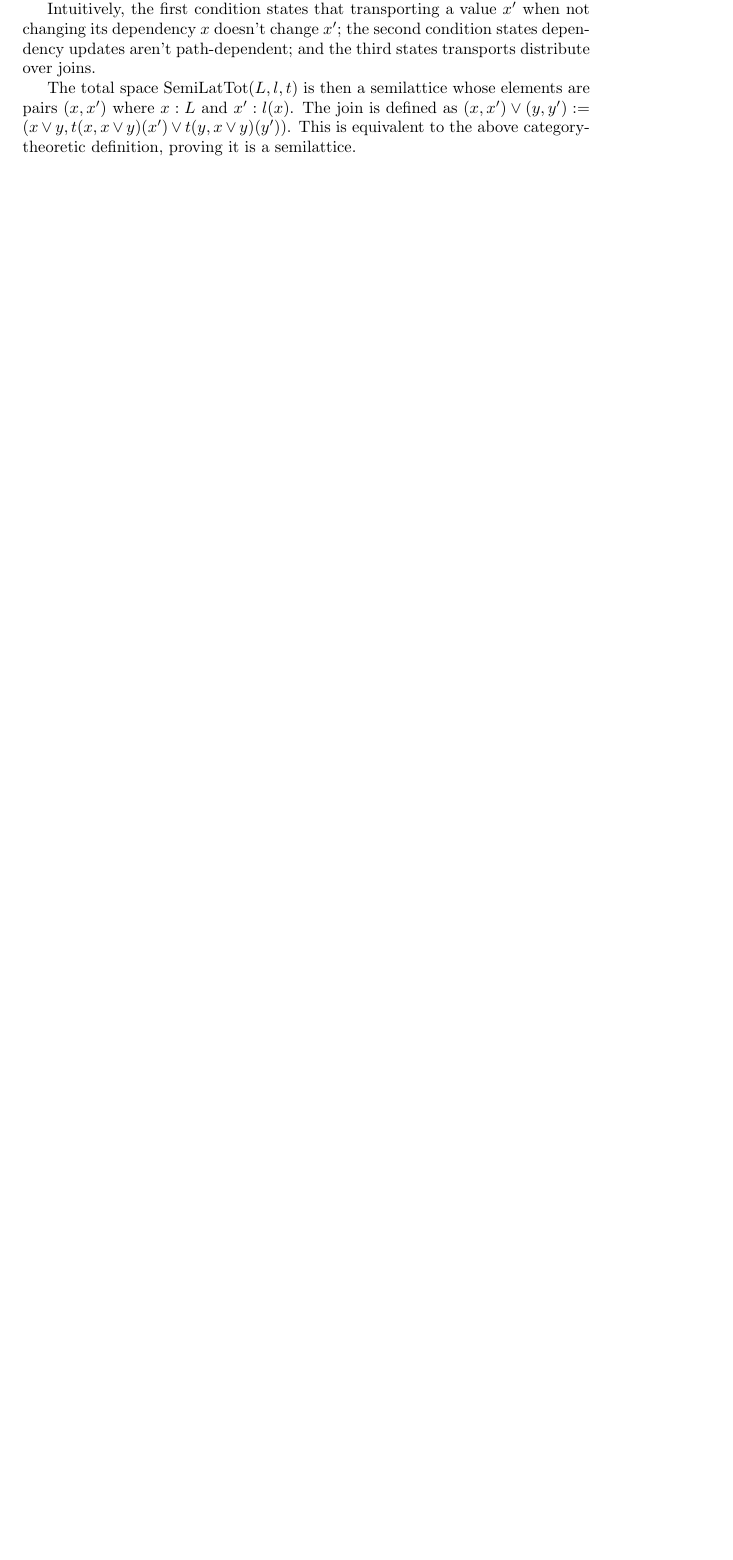
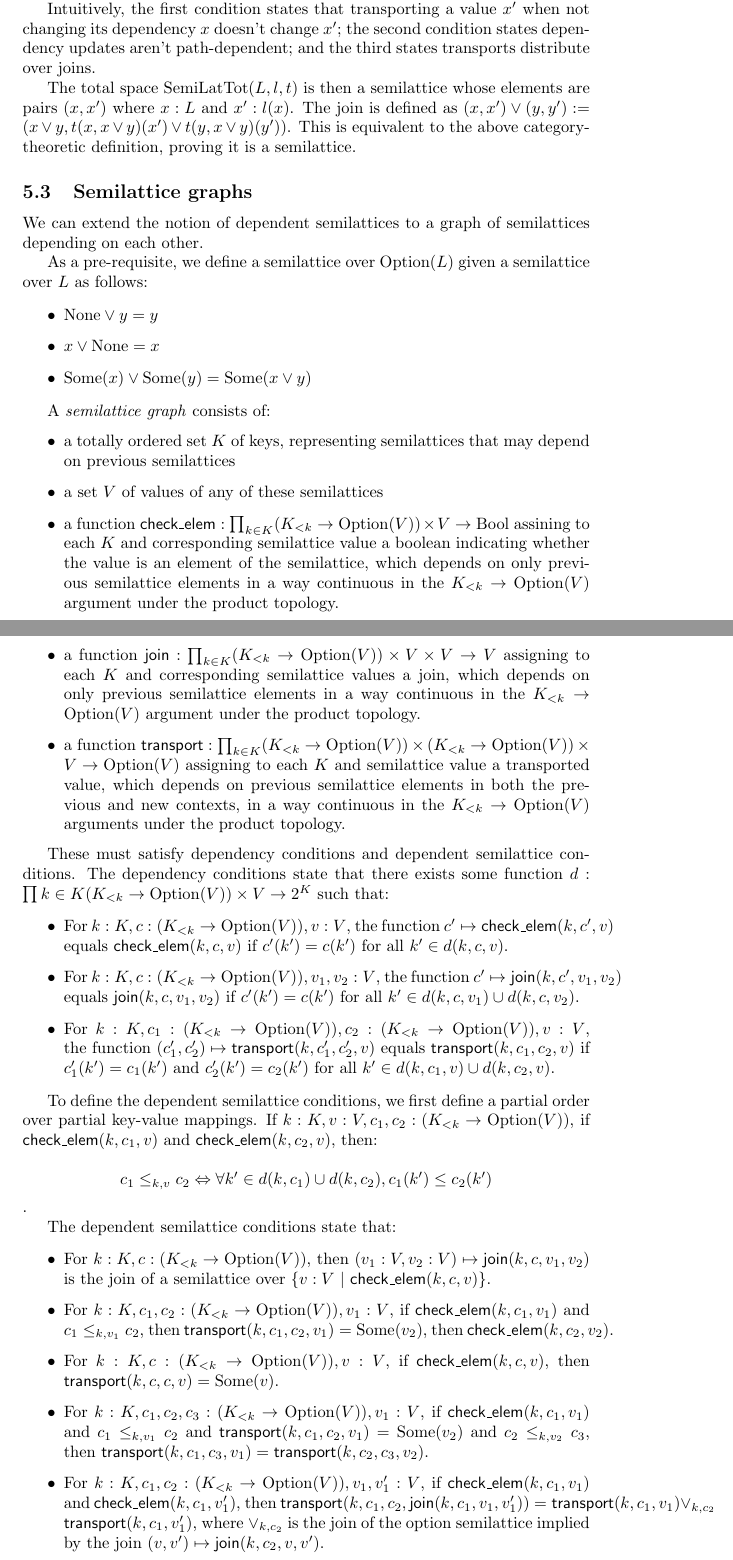
Before and after one commit to jessica-taylor/hashlattice_rs, a LaTeX document (paper/hl_paper.tex): part of page 5 of 10 before the commit and two parts of pages 5 and 6 of 11 after it, the two joined at a grey line, cut so that both start at the same text, the shorter picture padded with empty space. Compiled offline with pdfLaTeX.

Commit message:
semilattice graphs

```diff
--- a/paper/hl_paper.tex
+++ b/paper/hl_paper.tex
@@ -134,6 +134,50 @@
       Intuitively, the first condition states that transporting a value $x'$ when not changing its dependency $x$ doesn't change $x'$; the second condition states dependency updates aren't path-dependent; and the third states transports distribute over joins.
 
       The total space $\mathrm{SemiLatTot}(L, l, t)$ is then a semilattice whose elements are pairs $(x, x')$ where $x : L$ and $x' : l(x)$. The join is defined as $(x, x') \vee (y, y') := (x \vee y, t(x, x \vee y)(x') \vee t(y, x \vee y)(y'))$. This is equivalent to the above category-theoretic definition, proving it is a semilattice.
+
+    \subsection{Semilattice graphs}
+
+
+      We can extend the notion of dependent semilattices to a graph of semilattices depending on each other.
+
+      As a pre-requisite, we define a semilattice over $\mathrm{Option}(L)$ given a semilattice over $L$ as follows:
+
+      \begin{itemize}
+        \item $\mathrm{None} \vee y = y$
+        \item $x \vee \mathrm{None} = x$
+        \item $\mathrm{Some}(x) \vee \mathrm{Some}(y) = \mathrm{Some}(x \vee y)$
+      \end{itemize}
+
+      A \emph{semilattice graph} consists of:
+      \begin{itemize}
+        \item a totally ordered set $K$ of keys, representing semilattices that may depend on previous semilattices
+        \item a set $V$ of values of any of these semilattices
+        \item a function $\checkelem : \prod_{k \in K} (K_{<k} \to \mathrm{Option}(V)) \times V \to \mathrm{Bool}$ assining to each $K$ and corresponding semilattice value a boolean indicating whether the value is an element of the semilattice, which depends on only previous semilattice elements in a way continuous in the $K_{<k} \to \mathrm{Option}(V)$ argument under the product topology.
+        \item a function $\join : \prod_{k \in K} (K_{<k} \to \mathrm{Option}(V)) \times V \times V \to V$ assigning to each $K$ and corresponding semilattice values a join, which depends on only previous semilattice elements in a way continuous in the $K_{<k} \to \mathrm{Option}(V)$ argument under the product topology.
+        \item a function $\transport : \prod_{k \in K} (K_{<k} \to \mathrm{Option}(V)) \times (K_{<k} \to \mathrm{Option}(V)) \times V \to \mathrm{Option}(V)$ assigning to each $K$ and semilattice value a transported value, which depends on previous semilattice elements in both the previous and new contexts, in a way continuous in the $K_{<k} \to \mathrm{Option}(V)$ arguments under the product topology.
+      \end{itemize}
+
+      These must satisfy dependency conditions and dependent semilattice conditions. The dependency conditions state that there exists some function $d : \prod{k \in K} (K_{<k} \to \mathrm{Option}(V)) \times V \rightarrow 2^K$ such that:
+
+      \begin{itemize}
+        \item For $k : K, c : (K_{<k} \to \mathrm{Option}(V)), v : V$, the function $c' \mapsto \checkelem(k, c', v)$ equals $\checkelem(k, c, v)$ if $c'(k') = c(k')$ for all $k' \in d(k, c, v)$.
+        \item For $k : K, c : (K_{<k} \to \mathrm{Option}(V)), v_1, v_2 : V$, the function $c' \mapsto \join(k, c', v_1, v_2)$ equals $\join(k, c, v_1, v_2)$ if $c'(k') = c(k')$ for all $k' \in d(k, c, v_1) \cup d(k, c, v_2)$.
+        \item For $k : K, c_1 : (K_{<k} \to \mathrm{Option}(V)), c_2 : (K_{<k} \to \mathrm{Option}(V)), v : V$, the function $(c_1', c_2') \mapsto \transport(k, c_1', c_2', v)$ equals $\transport(k, c_1, c_2, v)$ if $c_1'(k') = c_1(k')$ and $c_2'(k') = c_2(k')$ for all $k' \in d(k, c_1, v) \cup d(k, c_2, v)$.
+      \end{itemize}
+
+      To define the dependent semilattice conditions, we first define a partial order over partial key-value mappings. If $k : K, v : V, c_1, c_2 : (K_{<k} \to \mathrm{Option}(V))$, if $\checkelem(k, c_1, v)$ and $\checkelem(k, c_2, v)$, then:
+
+      $$c_1 \leq_{k, v} c_2 \Leftrightarrow \forall k' \in d(k, c_1) \cup d(k, c_2), c_1(k') \leq c_2(k')$$.
+
+      The dependent semilattice conditions state that:
+
+      \begin{itemize}
+        \item For $k : K, c : (K_{<k} \to \mathrm{Option}(V))$, then $(v_1 : V, v_2 : V) \mapsto \join(k, c, v_1, v_2)$ is the join of a semilattice over $\{ v : V ~ | ~ \checkelem(k, c, v) \}$.
+        \item For $k : K, c_1, c_2 : (K_{<k} \to \mathrm{Option}(V)), v_1 : V$, if $\checkelem(k, c_1, v_1)$ and $c_1 \leq_{k, v_1} c_2$, then $\transport(k, c_1, c_2, v_1) = \mathrm{Some}(v_2)$, then $\checkelem(k, c_2, v_2)$.
+        \item For $k : K, c : (K_{<k} \to \mathrm{Option}(V)), v : V$, if $\checkelem(k, c, v)$, then $\transport(k, c, c, v) = \mathrm{Some}(v)$.
+        \item For $k : K, c_1, c_2, c_3 : (K_{<k} \to \mathrm{Option}(V)), v_1 : V$, if $\checkelem(k, c_1, v_1)$ and $c_1 \leq_{k, v_1} c_2$ and $\transport(k, c_1, c_2, v_1) = \mathrm{Some}(v_2)$ and $c_2 \leq_{k, v_2} c_3$, then $\transport(k, c_1, c_3, v_1) = \transport(k, c_2, c_3, v_2)$.
+        \item For $k : K, c_1, c_2 : (K_{<k} \to \mathrm{Option}(V)), v_1, v_1' : V$, if $\checkelem(k, c_1, v_1)$ and $\checkelem(k, c_1, v_1')$, then $\transport(k, c_1, c_2, \join(k, c_1, v_1, v_1')) = \transport(k, c_1, v_1) \vee_{k, c_2} \transport(k, c_1, v_1')$, where $\vee_{k, c_2}$ is the join of the option semilattice implied by the join $(v, v') \mapsto \join(k, c_2, v, v')$.
+      \end{itemize}
 
     \subsection{Composing semilattice fibrations}
 
```
